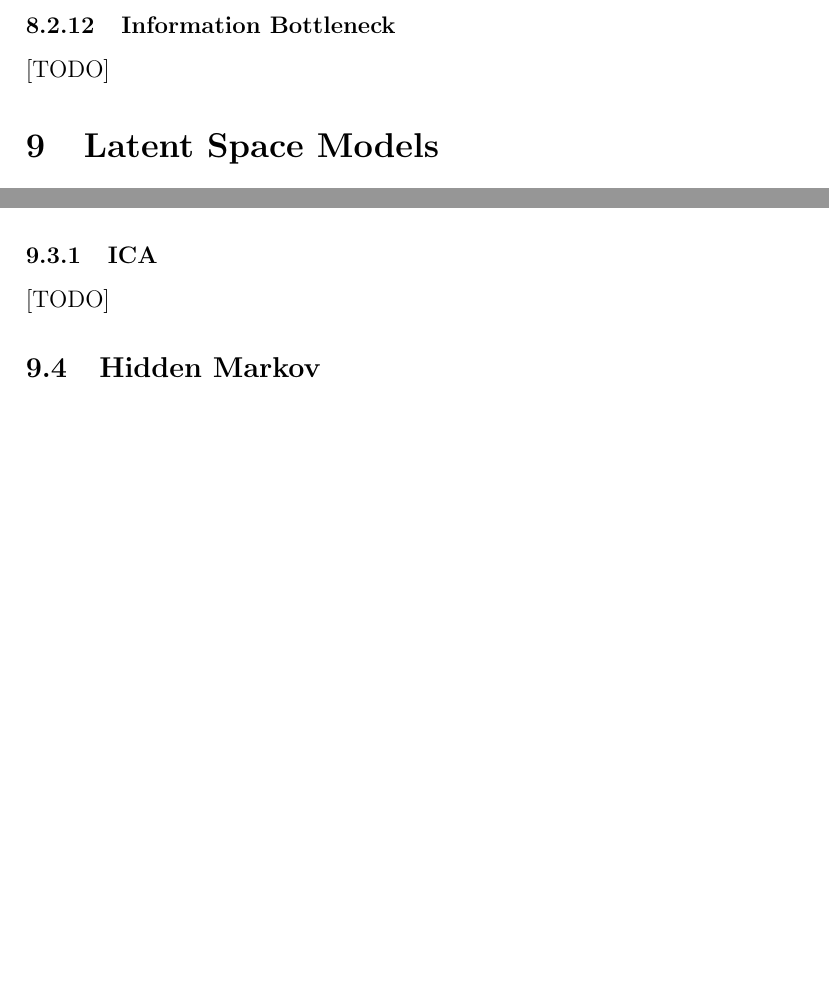
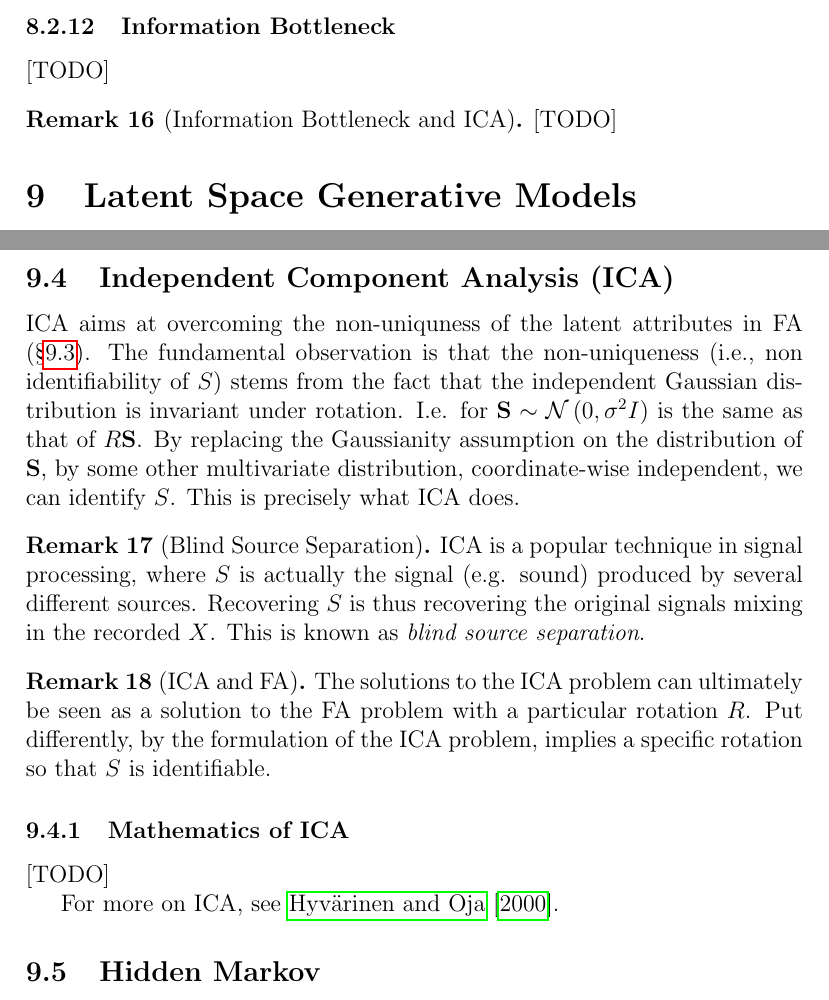
Before and after one commit to johnros/Intro2R, a LaTeX document (notes/notes.tex): two parts of pages 40 and 41 of 49 before the commit and two parts of pages 40 and 42 of 49 after it, joined at a grey line, cut so that both start at the same text, the shorter picture padded with empty space. Compiled offline with pdfLaTeX.

Commit message:
progress

```diff
--- a/notes/notes.tex
+++ b/notes/notes.tex
@@ -1536,8 +1538,10 @@ For more on SOMs see Section 14.4 in \cite{hastie_elements_2003}.
 [TODO]
 
 
-
+\begin{remark}[Information Bottleneck and ICA]
+[TODO]
+\end{remark}
 
 %%%%%%%%% Latent Space Models%%%%%%%%%%%
-\section{Latent Space Models}
+\section{Latent Space Generative Models}
 \label{sec:latent_space}
@@ -1580,8 +1590,25 @@ The choice of $\rotation$ changes the interpretation of the latent attributes. T
 \item[Rotation] An orthogonal re-combination of the latent attributes $\latent$ and loadings, which changes the interpretation of the result.
 \end{description}
 
-\subsubsection{ICA}
+\subsection{Independent Component Analysis (ICA)}
+ICA aims at overcoming the non-uniquness of the latent attributes in FA (\S\ref{sec:factor_analysis}).
+The fundamental observation is that the non-uniqueness (i.e., non identifiability of $\latent$) stems from the fact that the independent Gaussian distribution is invariant under rotation. I.e. for $\rv \latent \sim \gauss{0,\sigma^2 I}$ is the same as that of $\rotation \rv \latent$.
+By replacing the Gaussianity assumption on the distribution of $\rv \latent$, by some other multivariate distribution, coordinate-wise independent, we can identify $\latent$.
+This is precisely what ICA does.
+
+\begin{remark}[Blind Source Separation]
+ICA is a popular technique in signal processing, where $\latent$ is actually the signal (e.g. sound) produced by several different sources. Recovering $\latent$ is thus recovering the original signals mixing in the recorded $X$. This is known as \emph{blind source separation}.
+\end{remark}
+
+\begin{remark}[ICA and FA]
+The solutions to the ICA problem can ultimately be seen as a solution to the FA problem with a particular rotation $\rotation$.
+Put differently, by the formulation of the ICA problem, implies a specific rotation so that $\latent$ is identifiable.
+\end{remark}
+
+\subsubsection{Mathematics of ICA}
 [TODO]
+
+For more on ICA, see \cite{hyvarinen_independent_2000}.
 
 
 \subsection{Hidden Markov}
```
Also changed, not shown: notes/Intro2MachineLearning.bib (+27 -0 lines), notes/notes.pdf, notes/notes.tex (16 more changed lines).
